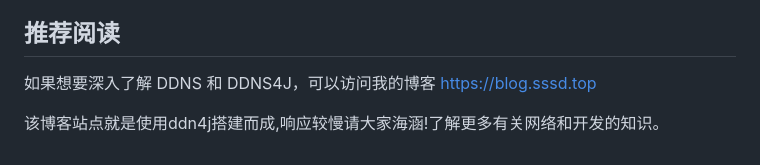
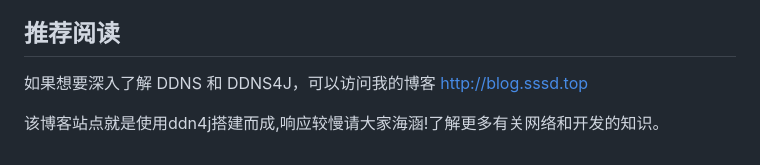
Before and after one commit to sssdgithub/ddns4j, a Markdown page: README.md, the part around the change. GitHub-like rendering.

```diff
--- a/README.md
+++ b/README.md
@@ -48,6 +48,6 @@ java -jar ddns-v1.0-RELEASE.jar
 5. 启动成功后，在浏览器中输入 http://localhost:10000/index.html 即可访问 DDNS4J 的可视化界面。
 
 ## 推荐阅读
-如果想要深入了解 DDNS 和 DDNS4J，可以访问我的博客 https://blog.sssd.top
+如果想要深入了解 DDNS 和 DDNS4J，可以访问我的博客 http://blog.sssd.top
 
 该博客站点就是使用ddn4j搭建而成,响应较慢请大家海涵!了解更多有关网络和开发的知识。
```
